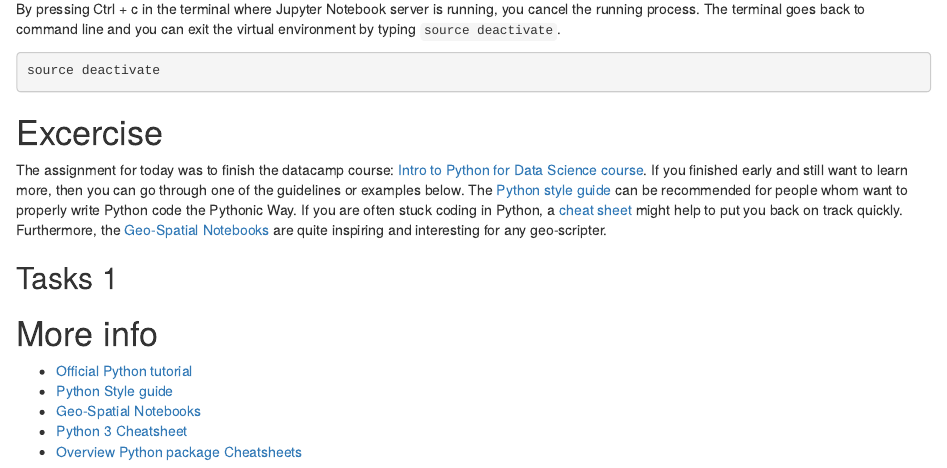
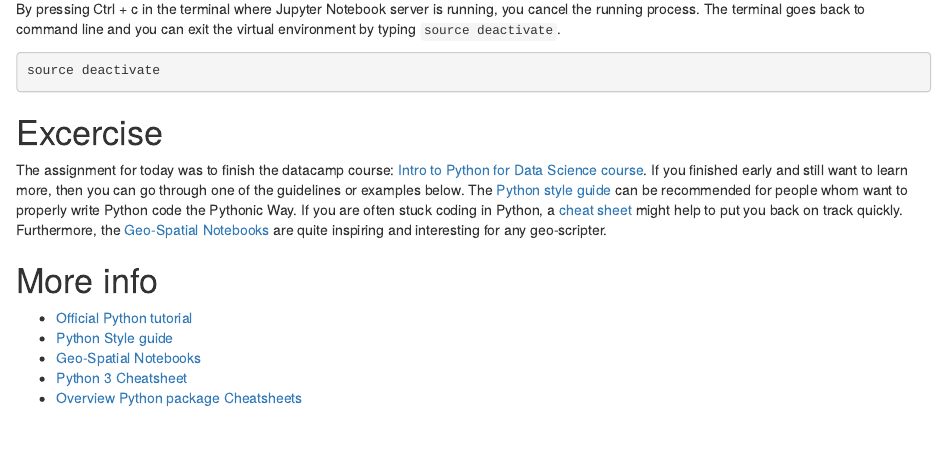
Before and after one commit to GeoScripting-WUR/PythonProgramming, an R Markdown document (index.Rmd): the page in a window 1100 px wide, from 12560 px down. Rendered offline with R 4.5, knitr and Pandoc, with nearby package versions; drawn as R Markdown's standard HTML page in place of the format the file asks for.

Commit message:
clean up

```diff
--- a/index.Rmd
+++ b/index.Rmd
@@ -674,8 +674,6 @@ source deactivate
 
 The assignment for today was to finish the datacamp course: [Intro to Python for Data Science course](https://www.datacamp.com/courses/intro-to-python-for-data-science). If you finished early and still want to learn more, then you can go through one of the guidelines or examples below. The [Python style guide](https://gist.github.com/sloria/7001839) can be recommended for people whom want to properly write Python code the Pythonic Way. If you are often stuck coding in Python, a [cheat sheet](https://ugoproto.github.io/ugo_py_doc/Python-3-Cheatsheet.pdf) might help to put you back on track quickly. Furthermore, the [Geo-Spatial Notebooks](https://github.com/jupyter/jupyter/wiki/A-gallery-of-interesting-Jupyter-Notebooks#earth-science-and-geo-spatial-data) are quite inspiring and interesting for any geo-scripter.
 
-## Tasks 1
-
 # More info
 - [Official Python tutorial](https://docs.Python.org/3.7/contents.html)
 - [Python Style guide ](https://gist.github.com/sloria/7001839)
```
